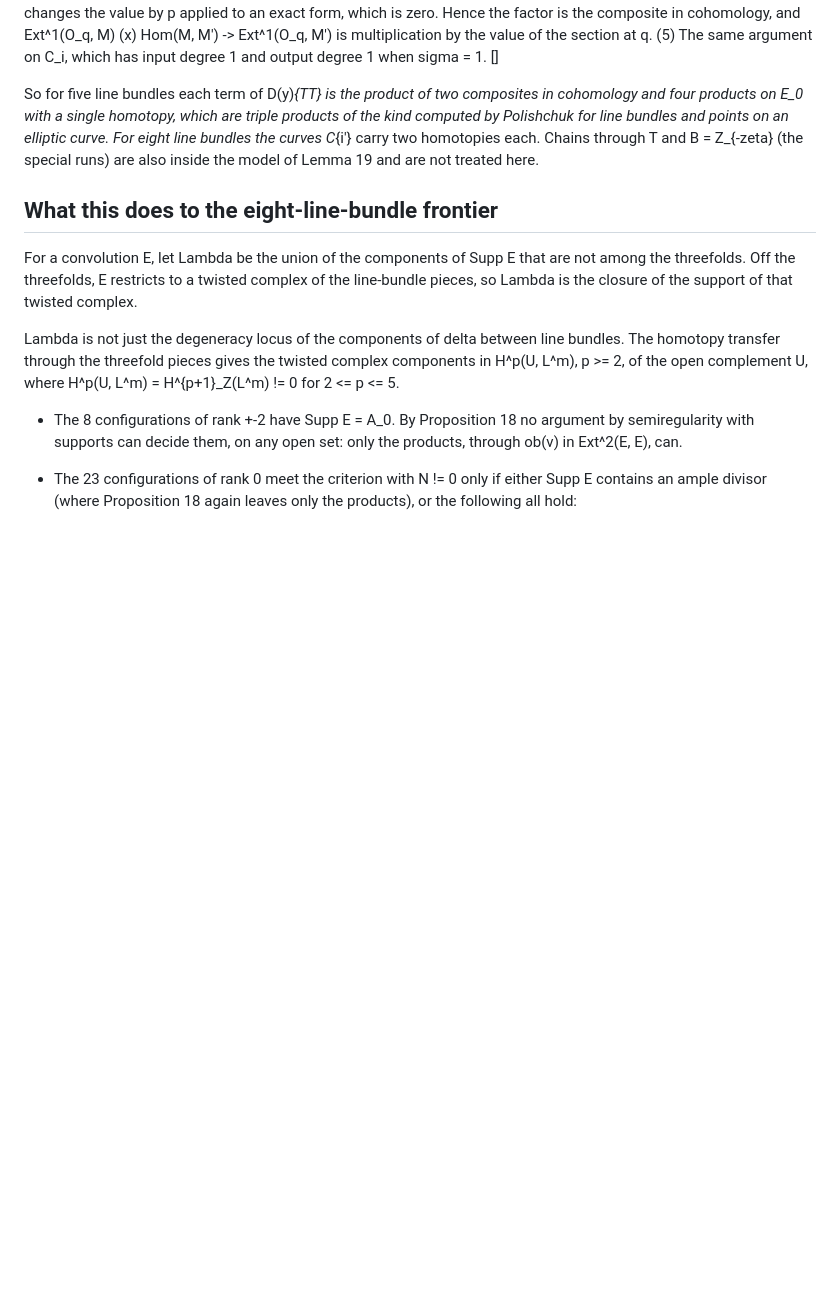
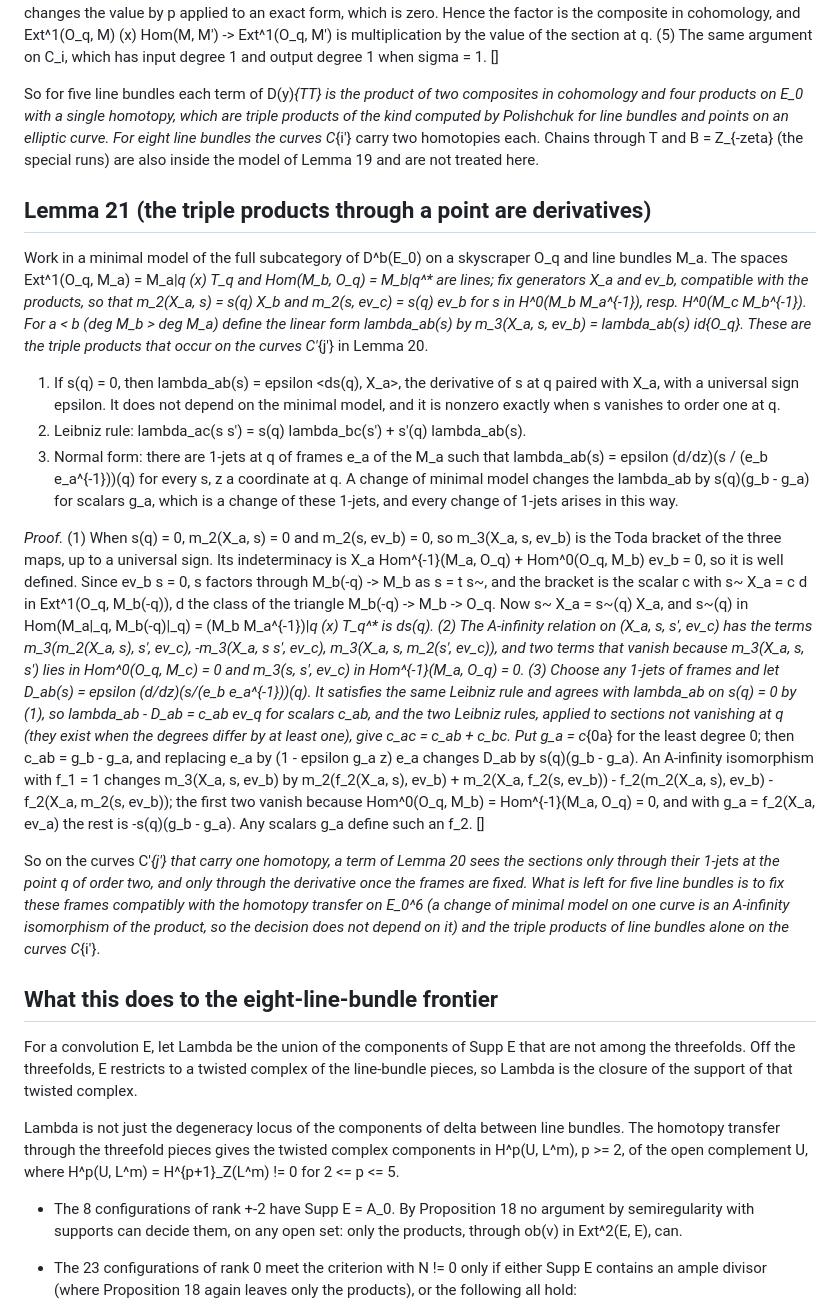
Before and after one commit to creelie/eBLLM, a Markdown page: experiments/hodge/C8_chains.md, the part around the change. GitHub-like rendering; blank space fills up the shorter version.

Commit message:
Hodge C8: Lemma 21, the triple products through a point are derivatives

```diff
--- a/experiments/hodge/C8_chains.md
+++ b/experiments/hodge/C8_chains.md
@@ -584,6 +584,47 @@ bundles and points on an elliptic curve. For eight line bundles the curves C_{i'
 Chains through T and B = Z_{-zeta} (the special runs) are also inside the model of Lemma 19 and are not
 treated here.
 
+## Lemma 21 (the triple products through a point are derivatives)
+
+Work in a minimal model of the full subcategory of D^b(E_0) on a skyscraper O_q and line bundles M_a. The
+spaces Ext^1(O_q, M_a) = M_a|_q (x) T_q and Hom(M_b, O_q) = M_b|_q^* are lines; fix generators X_a and ev_b,
+compatible with the products, so that m_2(X_a, s) = s(q) X_b and m_2(s, ev_c) = s(q) ev_b for s in
+H^0(M_b M_a^{-1}), resp. H^0(M_c M_b^{-1}). For a < b (deg M_b > deg M_a) define the linear form
+lambda_ab(s) by m_3(X_a, s, ev_b) = lambda_ab(s) id_{O_q}. These are the triple products that occur on the
+curves C'_{j'} in Lemma 20.
+
+1. If s(q) = 0, then lambda_ab(s) = epsilon <ds(q), X_a>, the derivative of s at q paired with X_a, with a
+   universal sign epsilon. It does not depend on the minimal model, and it is nonzero exactly when s
+   vanishes to order one at q.
+2. Leibniz rule: lambda_ac(s s') = s(q) lambda_bc(s') + s'(q) lambda_ab(s).
+3. Normal form: there are 1-jets at q of frames e_a of the M_a such that
+   lambda_ab(s) = epsilon (d/dz)(s / (e_b e_a^{-1}))(q) for every s, z a coordinate at q. A change of minimal
+   model changes the lambda_ab by s(q)(g_b - g_a) for scalars g_a, which is a change of these 1-jets, and every
+   change of 1-jets arises in this way.
+
+*Proof.* (1) When s(q) = 0, m_2(X_a, s) = 0 and m_2(s, ev_b) = 0, so m_3(X_a, s, ev_b) is the Toda bracket of
+the three maps, up to a universal sign. Its indeterminacy is X_a Hom^{-1}(M_a, O_q) + Hom^0(O_q, M_b) ev_b = 0,
+so it is well defined. Since ev_b s = 0, s factors through M_b(-q) -> M_b as s = t s~, and the bracket is the
+scalar c with s~ X_a = c d in Ext^1(O_q, M_b(-q)), d the class of the triangle M_b(-q) -> M_b -> O_q. Now
+s~ X_a = s~(q) X_a, and s~(q) in Hom(M_a|_q, M_b(-q)|_q) = (M_b M_a^{-1})|_q (x) T_q^* is ds(q).
+(2) The A-infinity relation on (X_a, s, s', ev_c) has the terms m_3(m_2(X_a, s), s', ev_c),
+-m_3(X_a, s s', ev_c), m_3(X_a, s, m_2(s', ev_c)), and two terms that vanish because m_3(X_a, s, s') lies in
+Hom^0(O_q, M_c) = 0 and m_3(s, s', ev_c) in Hom^{-1}(M_a, O_q) = 0. (3) Choose any 1-jets of frames and let
+D_ab(s) = epsilon (d/dz)(s/(e_b e_a^{-1}))(q). It satisfies the same Leibniz rule and agrees with lambda_ab on
+s(q) = 0 by (1), so lambda_ab - D_ab = c_ab ev_q for scalars c_ab, and the two Leibniz rules, applied to
+sections not vanishing at q (they exist when the degrees differ by at least one), give c_ac = c_ab + c_bc.
+Put g_a = c_{0a} for the least degree 0; then c_ab = g_b - g_a, and replacing e_a by (1 - epsilon g_a z) e_a
+changes D_ab by s(q)(g_b - g_a). An A-infinity isomorphism with f_1 = 1 changes m_3(X_a, s, ev_b) by
+m_2(f_2(X_a, s), ev_b) + m_2(X_a, f_2(s, ev_b)) - f_2(m_2(X_a, s), ev_b) - f_2(X_a, m_2(s, ev_b)); the first
+two vanish because Hom^0(O_q, M_b) = Hom^{-1}(M_a, O_q) = 0, and with g_a = f_2(X_a, ev_a) the rest is
+-s(q)(g_b - g_a). Any scalars g_a define such an f_2. []
+
+So on the curves C'_{j'} that carry one homotopy, a term of Lemma 20 sees the sections only through their
+1-jets at the point q of order two, and only through the derivative once the frames are fixed. What is left
+for five line bundles is to fix these frames compatibly with the homotopy transfer on E_0^6 (a change of
+minimal model on one curve is an A-infinity isomorphism of the product, so the decision does not depend on
+it) and the triple products of line bundles alone on the curves C_{i'}.
+
 ## What this does to the eight-line-bundle frontier
 
 For a convolution E, let Lambda be the union of the components of Supp E that are not among the threefolds.
```
